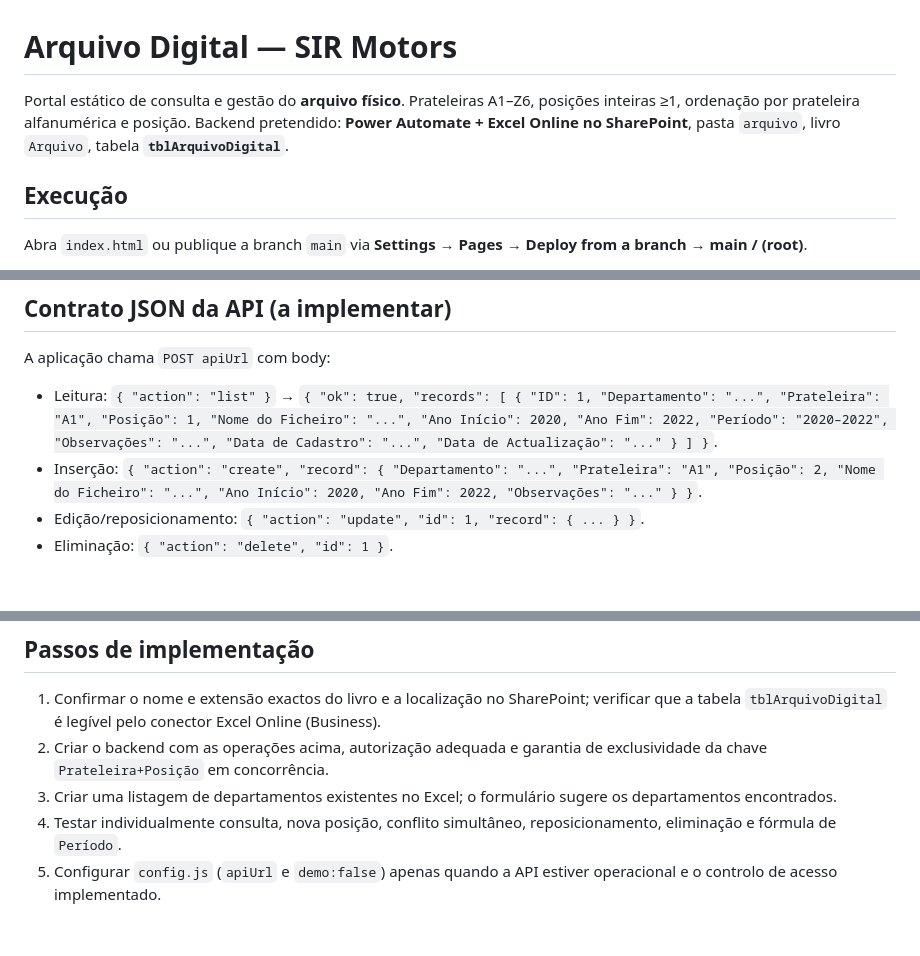
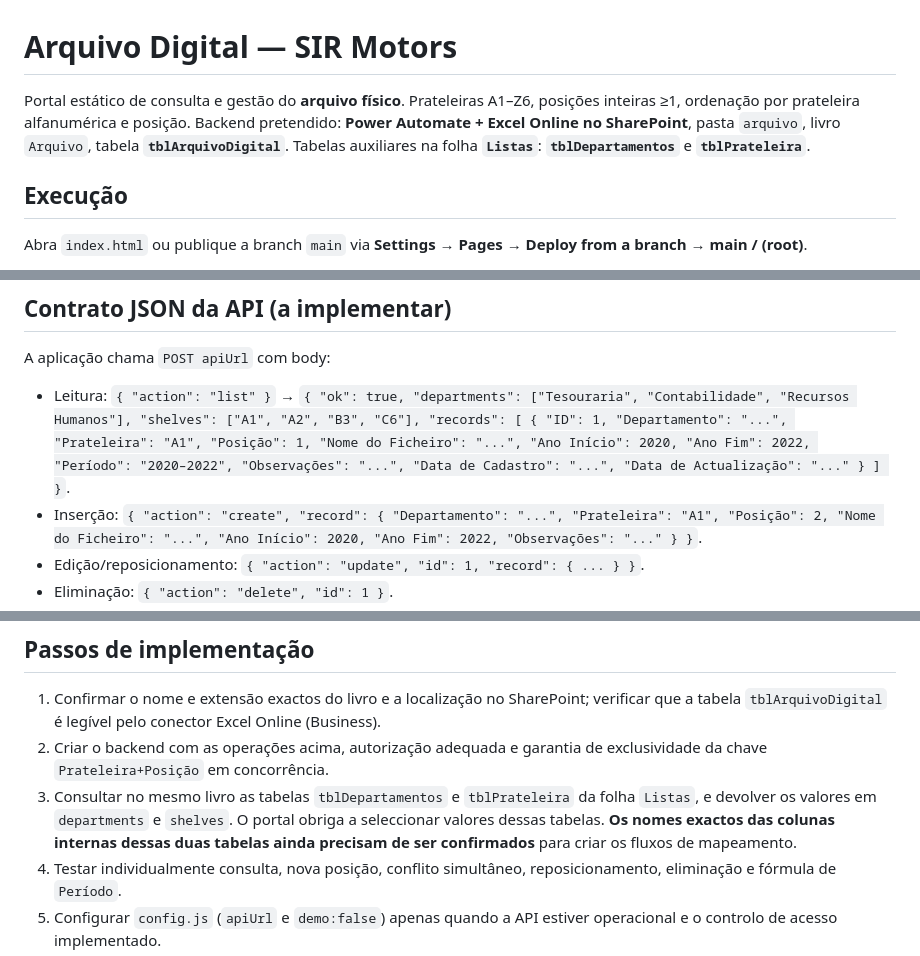
Before and after one commit to sirmotors4-questionarios/ArquivoDigital, a Markdown page: README.md, 3 parts joined by grey strips. Rendered like a GitHub page; blank space fills up the shorter version.

Commit message:
Usar tblDepartamentos e tblPrateleira da folha Listas em README.md

```diff
--- a/README.md
+++ b/README.md
@@ -1,6 +1,6 @@
 # Arquivo Digital — SIR Motors
 
-Portal estático de consulta e gestão do **arquivo físico**. Prateleiras A1–Z6, posições inteiras ≥1, ordenação por prateleira alfanumérica e posição. Backend pretendido: **Power Automate + Excel Online no SharePoint**, pasta `arquivo`, livro `Arquivo`, tabela **`tblArquivoDigital`**.
+Portal estático de consulta e gestão do **arquivo físico**. Prateleiras A1–Z6, posições inteiras ≥1, ordenação por prateleira alfanumérica e posição. Backend pretendido: **Power Automate + Excel Online no SharePoint**, pasta `arquivo`, livro `Arquivo`, tabela **`tblArquivoDigital`**. Tabelas auxiliares na folha **`Listas`**: **`tblDepartamentos`** e **`tblPrateleira`**.
 
 ## Execução
 
@@ -18,7 +18,7 @@ A aplicação inicia em **modo demonstração** (apenas dados exemplificativos,
 
 A aplicação chama `POST apiUrl` com body:
 
-- Leitura: `{ "action": "list" }` → `{ "ok": true, "records": [ { "ID": 1, "Departamento": "...", "Prateleira": "A1", "Posição": 1, "Nome do Ficheiro": "...", "Ano Início": 2020, "Ano Fim": 2022, "Período": "2020–2022", "Observações": "...", "Data de Cadastro": "...", "Data de Actualização": "..." } ] }`.
+- Leitura: `{ "action": "list" }` → `{ "ok": true, "departments": ["Tesouraria", "Contabilidade", "Recursos Humanos"], "shelves": ["A1", "A2", "B3", "C6"], "records": [ { "ID": 1, "Departamento": "...", "Prateleira": "A1", "Posição": 1, "Nome do Ficheiro": "...", "Ano Início": 2020, "Ano Fim": 2022, "Período": "2020–2022", "Observações": "...", "Data de Cadastro": "...", "Data de Actualização": "..." } ] }`.
 - Inserção: `{ "action": "create", "record": { "Departamento": "...", "Prateleira": "A1", "Posição": 2, "Nome do Ficheiro": "...", "Ano Início": 2020, "Ano Fim": 2022, "Observações": "..." } }`.
 - Edição/reposicionamento: `{ "action": "update", "id": 1, "record": { ... } }`.
 - Eliminação: `{ "action": "delete", "id": 1 }`.
@@ -36,7 +36,7 @@ Os registos retornados devem conter **ID único** e localização exclusiva. Os
 
 1. Confirmar o nome e extensão exactos do livro e a localização no SharePoint; verificar que a tabela `tblArquivoDigital` é legível pelo conector Excel Online (Business).
 2. Criar o backend com as operações acima, autorização adequada e garantia de exclusividade da chave `Prateleira+Posição` em concorrência.
-3. Criar uma listagem de departamentos existentes no Excel; o formulário sugere os departamentos encontrados.
+3. Consultar no mesmo livro as tabelas `tblDepartamentos` e `tblPrateleira` da folha `Listas`, e devolver os valores em `departments` e `shelves`. O portal obriga a seleccionar valores dessas tabelas. **Os nomes exactos das colunas internas dessas duas tabelas ainda precisam de ser confirmados** para criar os fluxos de mapeamento.
 4. Testar individualmente consulta, nova posição, conflito simultâneo, reposicionamento, eliminação e fórmula de `Período`.
 5. Configurar `config.js` (`apiUrl` e `demo:false`) apenas quando a API estiver operacional e o controlo de acesso implementado.
 6. Publicar em GitHub Pages.
```
